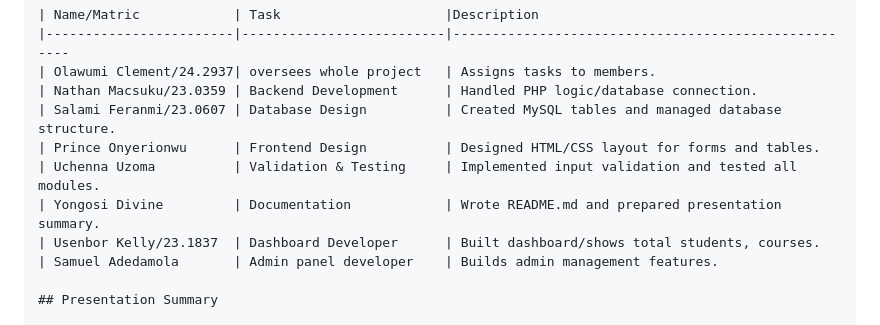
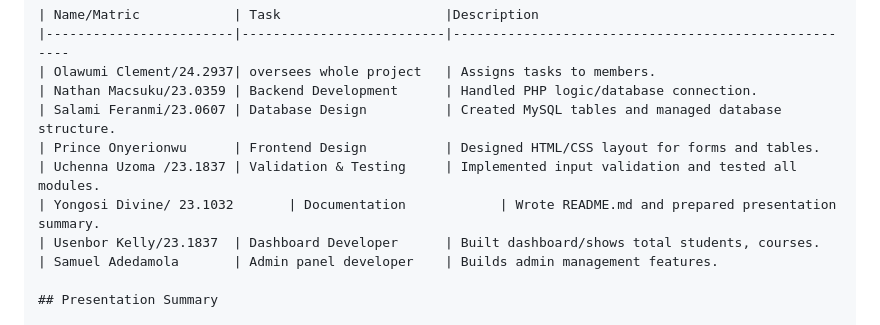
Before and after one commit to uchennauzoma2006-oss/GROUP-9-PHP-ASSIGNMENT-, a Markdown page: README.md, the part around the change. GitHub-like rendering.

```diff
--- a/README.md
+++ b/README.md
@@ -98,8 +98,8 @@ Total enrollments.
 | Nathan Macsuku/23.0359 | Backend Development      | Handled PHP logic/database connection.
 | Salami Feranmi/23.0607 | Database Design          | Created MySQL tables and managed database structure.
 | Prince Onyerionwu      | Frontend Design          | Designed HTML/CSS layout for forms and tables.
-| Uchenna Uzoma          | Validation & Testing     | Implemented input validation and tested all modules.
-| Yongosi Divine         | Documentation            | Wrote README.md and prepared presentation summary.
+| Uchenna Uzoma /23.1837 | Validation & Testing     | Implemented input validation and tested all modules.
+| Yongosi Divine/ 23.1032       | Documentation            | Wrote README.md and prepared presentation summary.
 | Usenbor Kelly/23.1837  | Dashboard Developer      | Built dashboard/shows total students, courses.
 | Samuel Adedamola       | Admin panel developer    | Builds admin management features.
 
```
